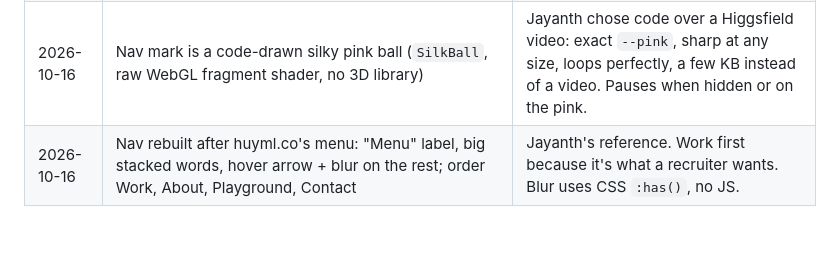
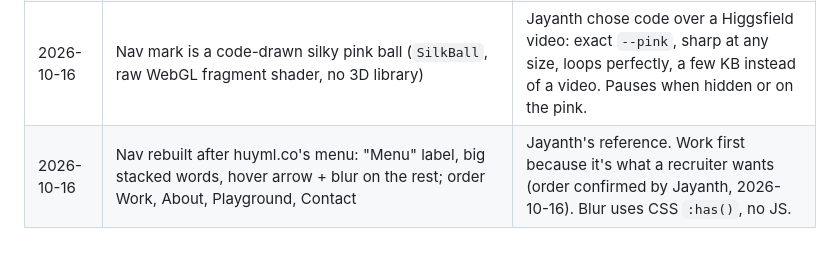
Before and after one commit to ThisisjayK/Portfolio, a Markdown page: architecture.md, the part around the change. Rendered like a GitHub page.

Commit message:
Note that Jayanth confirmed the menu order
Co-Authored-By: Claude Opus 5.5 <noreply@anthropic.com>

```diff
--- a/architecture.md
+++ b/architecture.md
@@ -83,4 +83,4 @@ prototypes/        # yesterday's experiments; source for HeadLid, not shipped as
 | 2026-10-16 | Plain CSS with design-system tokens | No runtime cost; the tokens are already defined. |
 | 2026-10-16 | Jitter designs rebuilt in Motion where possible, otherwise as lazy-loaded video | Keeps the performance budget ("no lags"). |
 | 2026-10-16 | Nav mark is a code-drawn silky pink ball (`SilkBall`, raw WebGL fragment shader, no 3D library) | Jayanth chose code over a Higgsfield video: exact `--pink`, sharp at any size, loops perfectly, a few KB instead of a video. Pauses when hidden or on the pink. |
-| 2026-10-16 | Nav rebuilt after huyml.co's menu: "Menu" label, big stacked words, hover arrow + blur on the rest; order Work, About, Playground, Contact | Jayanth's reference. Work first because it's what a recruiter wants. Blur uses CSS `:has()`, no JS. |
+| 2026-10-16 | Nav rebuilt after huyml.co's menu: "Menu" label, big stacked words, hover arrow + blur on the rest; order Work, About, Playground, Contact | Jayanth's reference. Work first because it's what a recruiter wants (order confirmed by Jayanth, 2026-10-16). Blur uses CSS `:has()`, no JS. |
```
